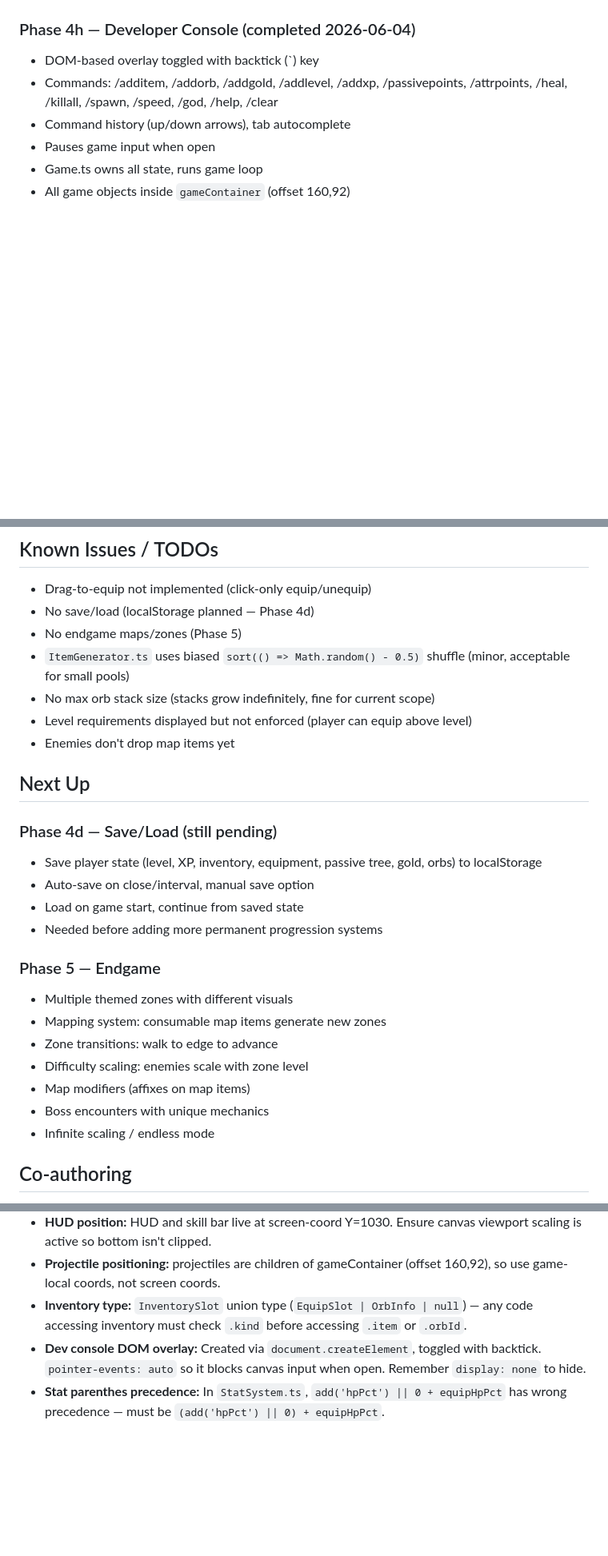
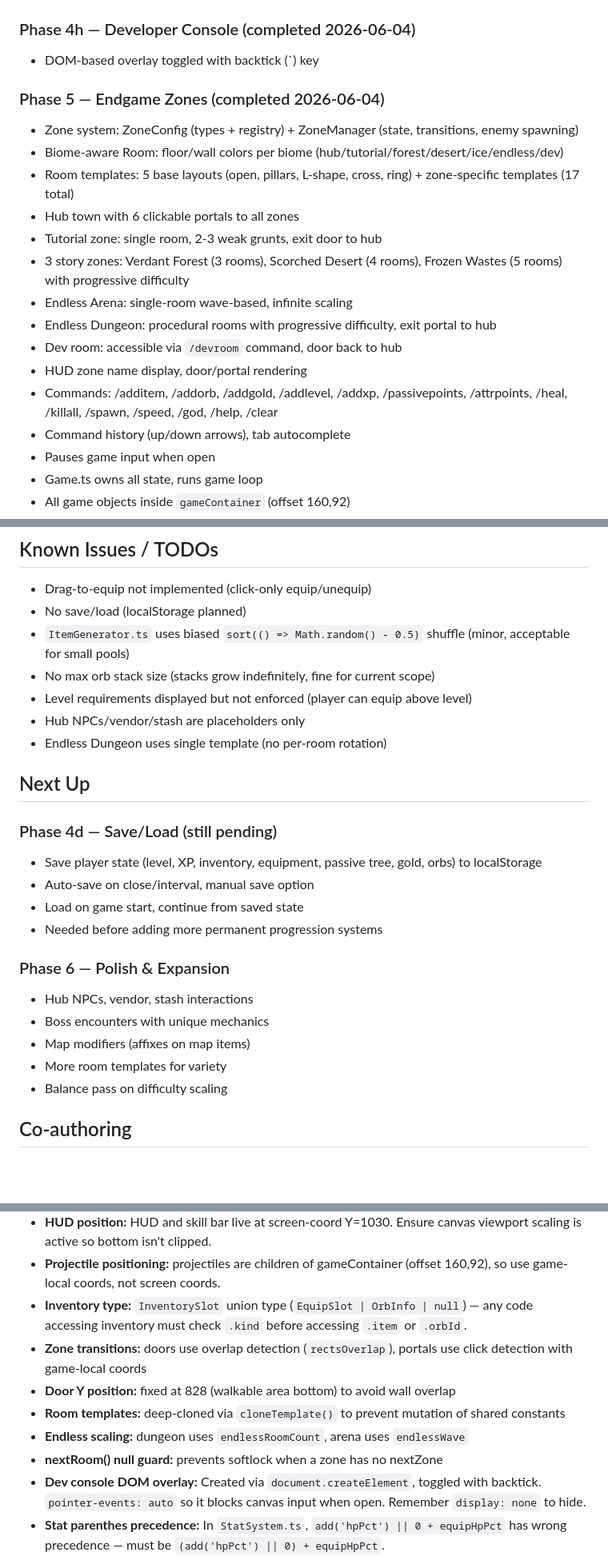
Before and after one commit to eloheavenjoe-cyber/TinyARPG, a Markdown page: memory.md, 3 parts joined by grey strips. Shown at 80% size. Drawn GitHub-style; blank space fills up the shorter version.

Commit message:
docs: update memory.md with Phase 5 zone system, add spec and plan

```diff
--- a/memory.md
+++ b/memory.md
@@ -160,6 +163,18 @@ src/
 
 ### Phase 4h — Developer Console (completed 2026-06-04)
 - DOM-based overlay toggled with backtick (`) key
+
+### Phase 5 — Endgame Zones (completed 2026-06-04)
+- Zone system: ZoneConfig (types + registry) + ZoneManager (state, transitions, enemy spawning)
+- Biome-aware Room: floor/wall colors per biome (hub/tutorial/forest/desert/ice/endless/dev)
+- Room templates: 5 base layouts (open, pillars, L-shape, cross, ring) + zone-specific templates (17 total)
+- Hub town with 6 clickable portals to all zones
+- Tutorial zone: single room, 2-3 weak grunts, exit door to hub
+- 3 story zones: Verdant Forest (3 rooms), Scorched Desert (4 rooms), Frozen Wastes (5 rooms) with progressive difficulty
+- Endless Arena: single-room wave-based, infinite scaling
+- Endless Dungeon: procedural rooms with progressive difficulty, exit portal to hub
+- Dev room: accessible via `/devroom` command, door back to hub
+- HUD zone name display, door/portal rendering
 - Commands: /additem, /addorb, /addgold, /addlevel, /addxp, /passivepoints, /attrpoints,
   /heal, /killall, /spawn, /speed, /god, /help, /clear
 - Command history (up/down arrows), tab autocomplete
@@ -193,12 +208,12 @@ src/
 
 ## Known Issues / TODOs
 - Drag-to-equip not implemented (click-only equip/unequip)
-- No save/load (localStorage planned — Phase 4d)
-- No endgame maps/zones (Phase 5)
+- No save/load (localStorage planned)
 - `ItemGenerator.ts` uses biased `sort(() => Math.random() - 0.5)` shuffle (minor, acceptable for small pools)
 - No max orb stack size (stacks grow indefinitely, fine for current scope)
 - Level requirements displayed but not enforced (player can equip above level)
-- Enemies don't drop map items yet
+- Hub NPCs/vendor/stash are placeholders only
+- Endless Dungeon uses single template (no per-room rotation)
 
 ## Next Up
 
@@ -208,14 +223,12 @@ src/
 - Load on game start, continue from saved state
 - Needed before adding more permanent progression systems
 
-### Phase 5 — Endgame
-- Multiple themed zones with different visuals
-- Mapping system: consumable map items generate new zones
-- Zone transitions: walk to edge to advance
-- Difficulty scaling: enemies scale with zone level
+### Phase 6 — Polish & Expansion
+- Hub NPCs, vendor, stash interactions
+- Boss encounters with unique mechanics
 - Map modifiers (affixes on map items)
-- Boss encounters with unique mechanics
-- Infinite scaling / endless mode
+- More room templates for variety
+- Balance pass on difficulty scaling
 
 ## Co-authoring
 This workspace may be shared between AI agents. Always read before writing —
@@ -235,6 +248,11 @@ without explicit approval. See AGENTS.md for full coordination rules.
 - **HUD position:** HUD and skill bar live at screen-coord Y=1030. Ensure canvas viewport scaling is active so bottom isn't clipped.
 - **Projectile positioning:** projectiles are children of gameContainer (offset 160,92), so use game-local coords, not screen coords.
 - **Inventory type:** `InventorySlot` union type (`EquipSlot | OrbInfo | null`) — any code accessing inventory must check `.kind` before accessing `.item` or `.orbId`.
+- **Zone transitions:** doors use overlap detection (`rectsOverlap`), portals use click detection with game-local coords
+- **Door Y position:** fixed at 828 (walkable area bottom) to avoid wall overlap
+- **Room templates:** deep-cloned via `cloneTemplate()` to prevent mutation of shared constants
+- **Endless scaling:** dungeon uses `endlessRoomCount`, arena uses `endlessWave`
+- **nextRoom() null guard:** prevents softlock when a zone has no nextZone
 - **Dev console DOM overlay:** Created via `document.createElement`, toggled with backtick. `pointer-events: auto` so it blocks canvas input when open. Remember `display: none` to hide.
 - **Stat parenthes precedence:** In `StatSystem.ts`, `add('hpPct') || 0 + equipHpPct` has wrong precedence — must be `(add('hpPct') || 0) + equipHpPct`.
 - **Enemy repulsion:** Enemies push apart in update loop. Repulsion uses `minDist` from combined widths. Must iterate with `for (const other of enemies)` including self-check.
```
Also changed, not shown: other parts of memory.md (+6 -3 lines), 2 other files.
